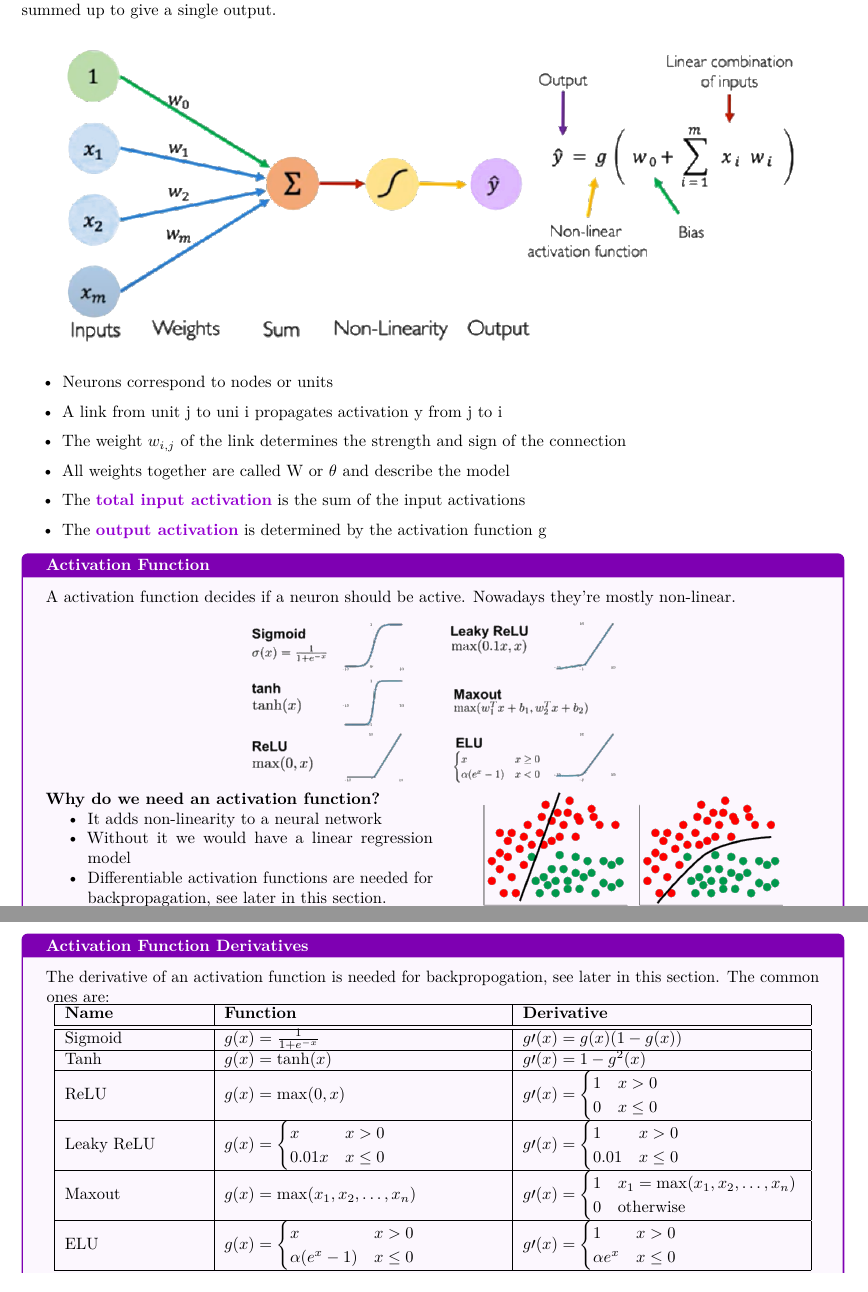
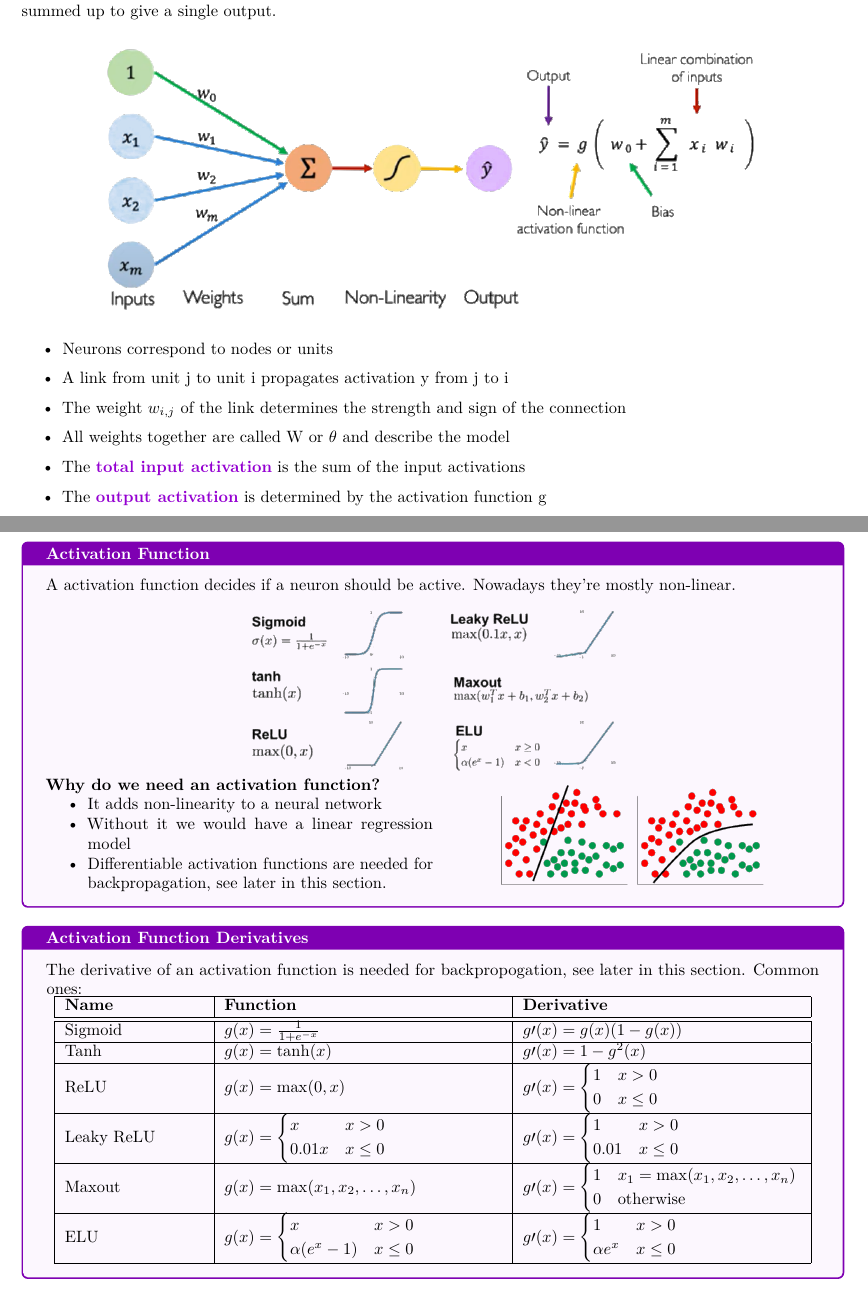
Before and after one commit to moricetamol/EiKISummary, a LaTeX document (EiKI_Summary.tex, which reads Sections/11_Machine_Learning_Neural_Networks.tex): two parts of pages 64 and 65 of 74 before the commit and two parts of pages 63 and 64 of 74 after it, joined at a grey line, cut so that both start at the same text. Compiled offline with pdfLaTeX.

Commit message:
Update complete PDF and iron out formatting in section 11

```diff
--- a/Sections/11_Machine_Learning_Neural_Networks.tex
+++ b/Sections/11_Machine_Learning_Neural_Networks.tex
@@ -257,12 +256,12 @@ The perceptron can be seen as an \defc{artificial neuron}. It takes multiple inp
 \begin{figure}
     [H]
     \centering
-    \includegraphics[width=0.9\textwidth]{Pics/11/Perceptron.png}
+    \includegraphics[width=0.8\textwidth]{Pics/11/Perceptron.png}
 \end{figure}
 
 \begin{itemize}
     \item Neurons correspond to nodes or units
-    \item A link from unit j to uni i propagates activation y from j to i
+    \item A link from unit j to unit i propagates activation y from j to i
     \item The weight $w_{i,j}$ of the link determines the strength and sign of the connection
     \item All weights together are called W or $\theta$ and describe the model
     \item The \defc{total input activation} is the sum of the input activations
@@ -289,13 +288,13 @@ The perceptron can be seen as an \defc{artificial neuron}. It takes multiple inp
     \begin{minipage}
         [c]{0.5\textwidth}
         \centering
-        \includegraphics[width=0.8\textwidth]{Pics/11/Linear_NonLinear.png}
+        \includegraphics[width=0.7\textwidth]{Pics/11/Linear_NonLinear.png}
     \end{minipage}
 \end{defbox}
 
 \begin{defbox}
     [Activation Function Derivatives]
-    The derivative of an activation function is needed for backpropogation, see later in this section. The common ones are:
+    The derivative of an activation function is needed for backpropogation, see later in this section. Common ones:
 
     \begin{center}
         \begin{tabular}{|p{0.18\textwidth}|p{0.36\textwidth}|p{0.36\textwidth}|}
```
Also changed, not shown: Sections/11_Machine_Learning_Neural_Networks.tex (4 more changed lines), 1 other file.
